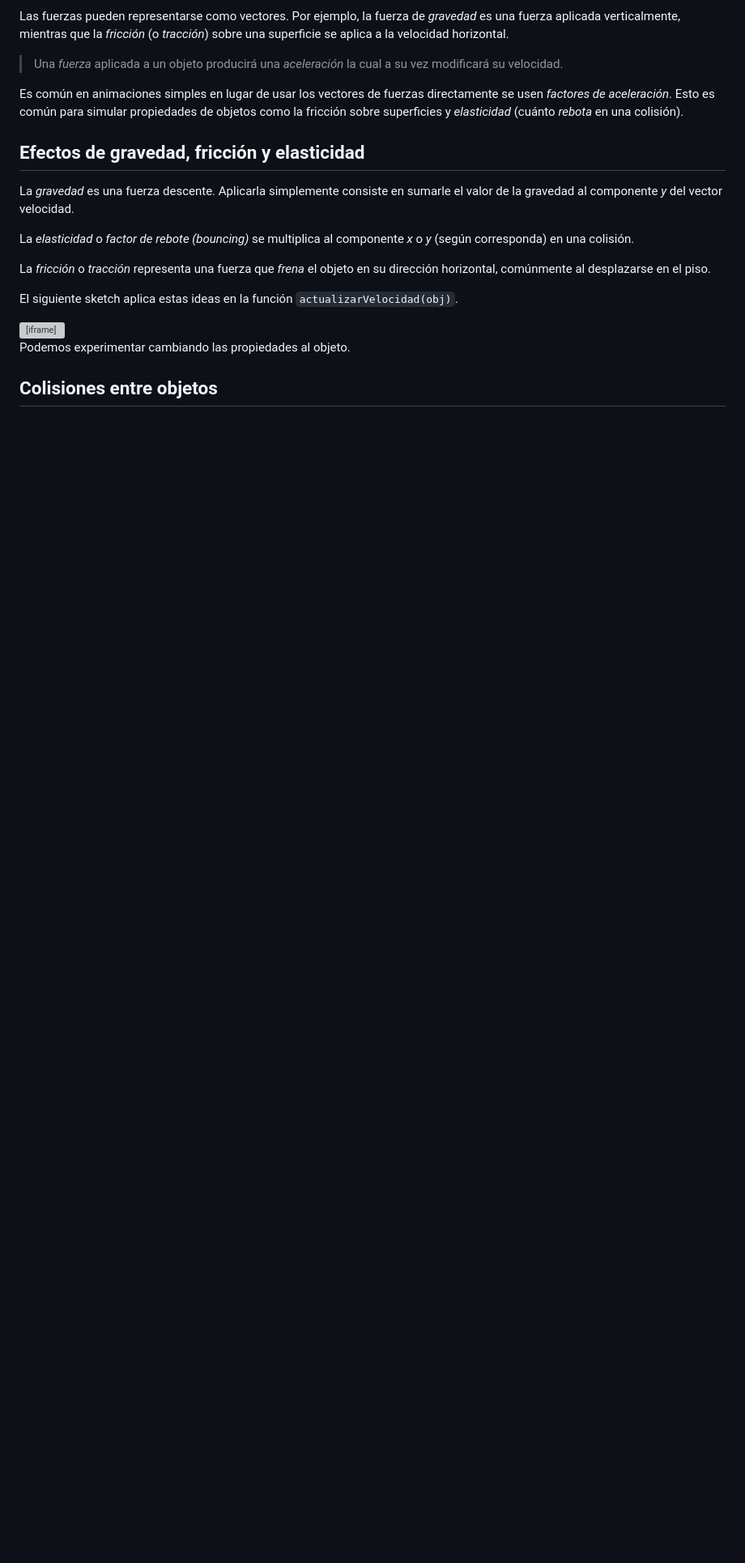
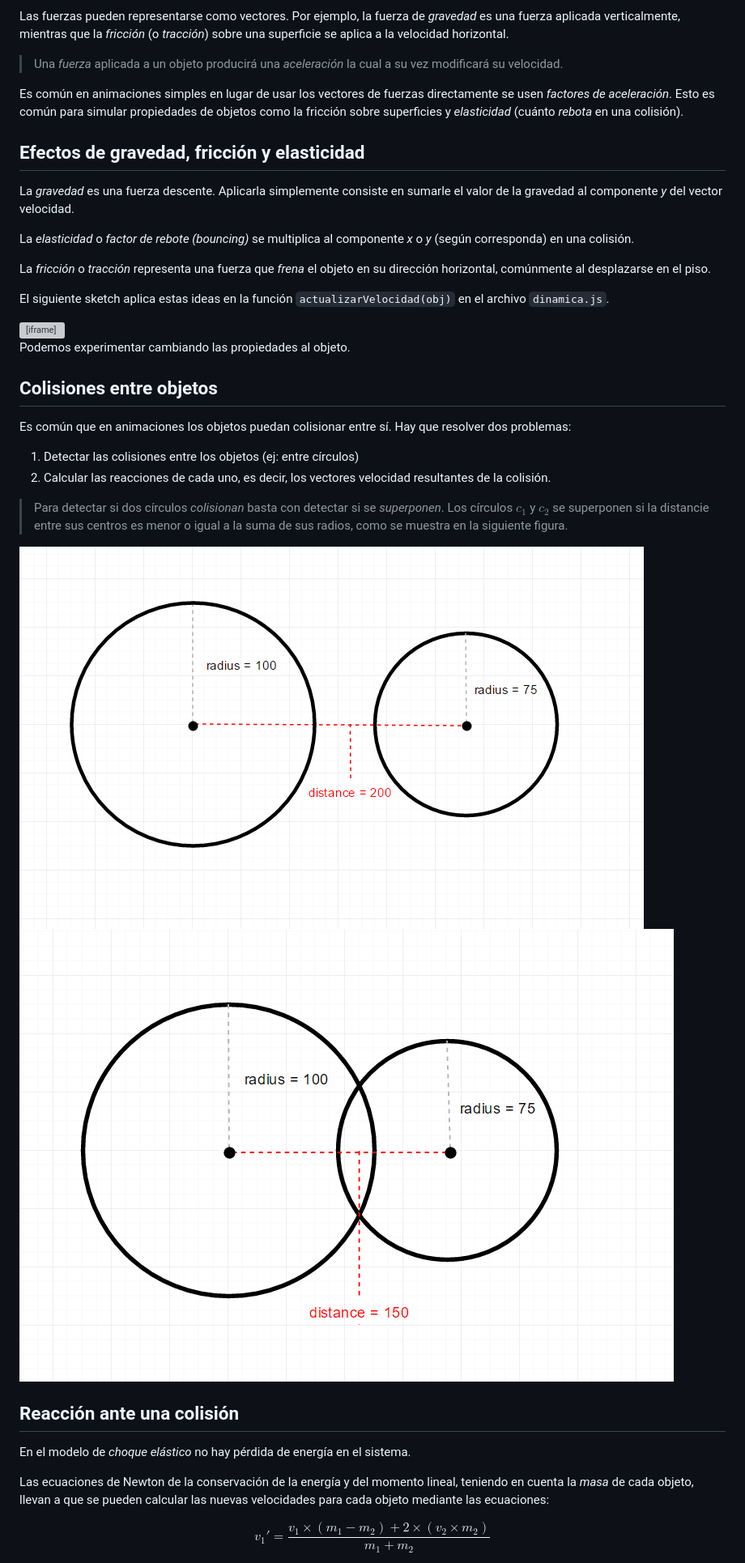
Before and after one commit to UNRC-CS/unrc-cs.github.io, a Markdown page: docs/tallerJADICC2024/colisiones.md, the part around the change printed below. Shown: that part at 81% size. Rendered like a GitHub page; pictures changed too: docs/tallerJADICC2024/img/circle-collision.png (added), docs/tallerJADICC2024/img/no-circle-collision.png (added); blank space fills up the shorter version; grey boxes are pictures that could not be loaded.

```diff
--- a/docs/tallerJADICC2024/colisiones.md
+++ b/docs/tallerJADICC2024/colisiones.md
@@ -26,7 +26,8 @@ o *y* (según corresponda) en una colisión.
 La *fricción* o *tracción* representa una fuerza que *frena* el objeto en su
 dirección horizontal, comúnmente al desplazarse en el piso.
 
-El siguiente sketch aplica estas ideas en la función `actualizarVelocidad(obj)`.
+El siguiente sketch aplica estas ideas en la función `actualizarVelocidad(obj)`
+en el archivo `dinamica.js`.
 
 <iframe src="https://editor.p5js.org/marroyo/full/AB6ic6ELu"
         width="600" height="600"></iframe>
@@ -34,3 +35,33 @@ El siguiente sketch aplica estas ideas en la función `actualizarVelocidad(obj)`
 Podemos experimentar cambiando las propiedades al objeto.
 
 ## Colisiones entre objetos
+
+Es común que en animaciones los objetos puedan colisionar entre sí. Hay que
+resolver dos problemas:
+
+1. Detectar las colisiones entre los objetos (ej: entre círculos)
+2. Calcular las reacciones de cada uno, es decir, los vectores velocidad
+   resultantes de la colisión.
+
+> Para detectar si dos círculos *colisionan* basta con detectar si se
+> *superponen*. Los círculos $c_1$ y $c_2$ se superponen si la distancie entre
+> sus centros es menor o igual a la suma de sus radios, como se muestra en la
+> siguiente figura.
+
+<div class="center" style="width: 80%;">
+
+![colisión cículos](img/no-circle-collision.png ":size=40%")
+![colisión cículos](img/circle-collision.png ":size=40%")
+
+</div>
+
+## Reacción ante una colisión
+
+En el modelo de *choque elástico* no hay pérdida de energía en el sistema.
+
+Las ecuaciones de Newton de la conservación de la energía y del momento lineal,
+teniendo en cuenta la *masa* de cada objeto, llevan a que se pueden calcular las
+nuevas velocidades para cada objeto mediante las ecuaciones:
+
+$$v_1' = \frac{v_1 \times (m_1-m_2) + 2 \times (v_2 \times m_2)}{m_1 + m_2}$$
+
```
Also changed, not shown: other parts of docs/tallerJADICC2024/colisiones.md (+23 -0 lines), docs/tallerJADICC2024/getting-started.md (+1 -1 lines), 1 other file.
